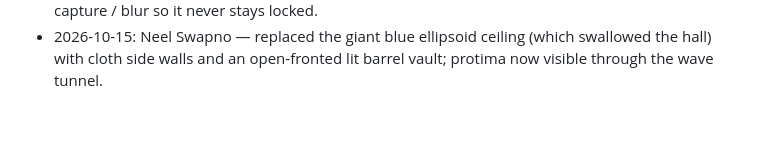
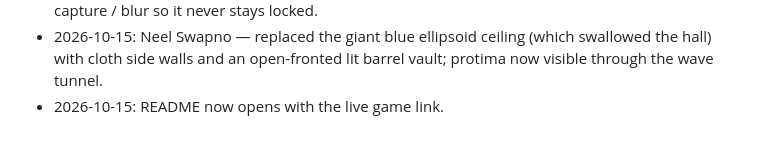
Before and after one commit to trishit-byte/puja-passport, a Markdown page: docs/PROGRESS.md, the part around the change. Rendered like a GitHub page.

```diff
--- a/docs/PROGRESS.md
+++ b/docs/PROGRESS.md
@@ -85,3 +85,4 @@ Session start: **2026-10-14 06:33 UTC** (checkpoint commit `Checkpoint: playable
 - 14:10 — Phones: a new night no longer auto-starts after its reload (browsers keep that silent until a touch); the title's Start tap begins it with sound. Every touch, even on the title, primes the phone's song players and iOS playback session. Play counter: Cloudflare Pages Functions functions/api/hit.js (anonymous running totals in KV 'STATS': visits, unique players per device, nights started, stamps, passports, sunrises; phone vs desktop; per day) and functions/api/stats.js (owner page, needs STATS_KEY). Toast countdown fixed (was '8 − stamps').
 - 14:50 — Joystick: direction now comes from the finger before the knob is clamped (dragging past the ring used to shrink the input — slower walking, no run); a slide well past the ring forwards runs at once (hold-forward 2 s still works); the browser can no longer take the touch (non-passive touch handlers, no text selection / callout, no overscroll), and the stick lets go on cancel / lost capture / blur so it never stays locked.
 - 2026-10-15: Neel Swapno — replaced the giant blue ellipsoid ceiling (which swallowed the hall) with cloth side walls and an open-fronted lit barrel vault; protima now visible through the wave tunnel.
+- 2026-10-15: README now opens with the live game link.
```
Also changed, not shown: README.md (+2 -0 lines).
